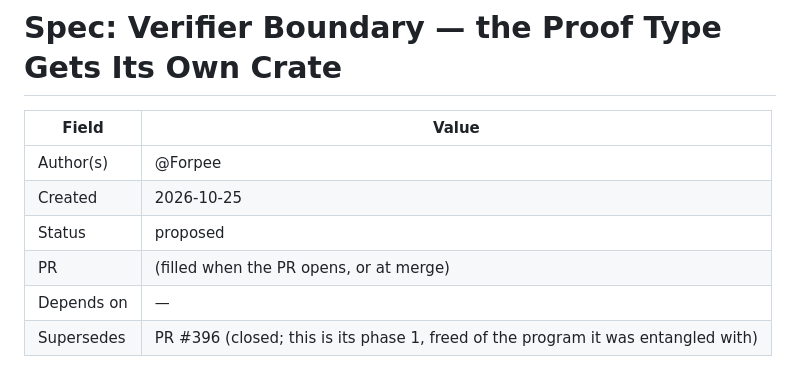
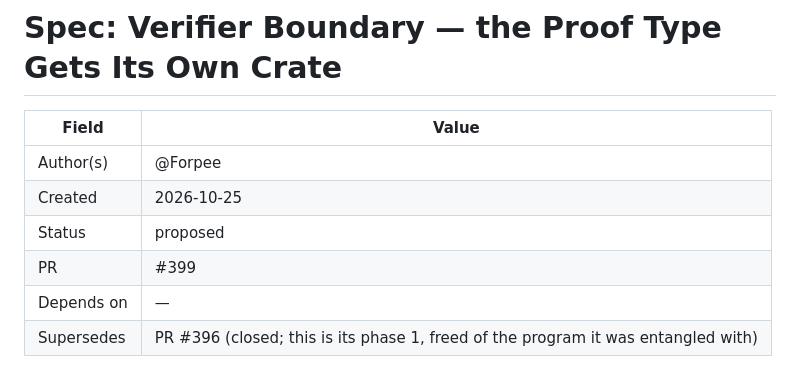
Before and after one commit to ICME-Lab/jolt-atlas, a Markdown page: specs/verifier-boundary.md, the part around the change. Rendered like a GitHub page.

Commit message:
Record the PR number in the spec header
Co-Authored-By: Claude Fable 5 <noreply@anthropic.com>

```diff
--- a/specs/verifier-boundary.md
+++ b/specs/verifier-boundary.md
@@ -5,7 +5,7 @@
 | Author(s)   | @Forpee                        |
 | Created     | 2026-10-25                     |
 | Status      | proposed                       |
-| PR          | (filled when the PR opens, or at merge) |
+| PR          | #399                           |
 | Depends on  | —                              |
 | Supersedes  | PR #396 (closed; this is its phase 1, freed of the program it was entangled with) |
 
```
